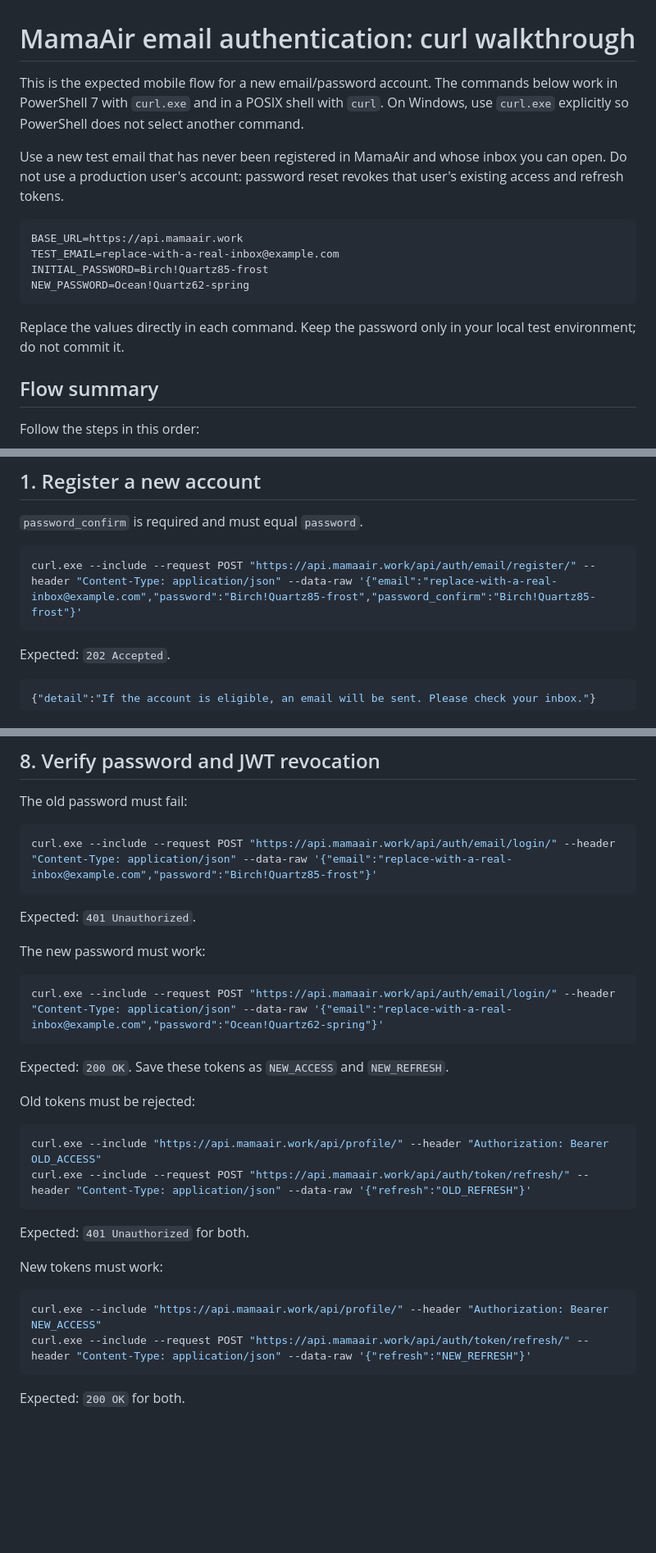
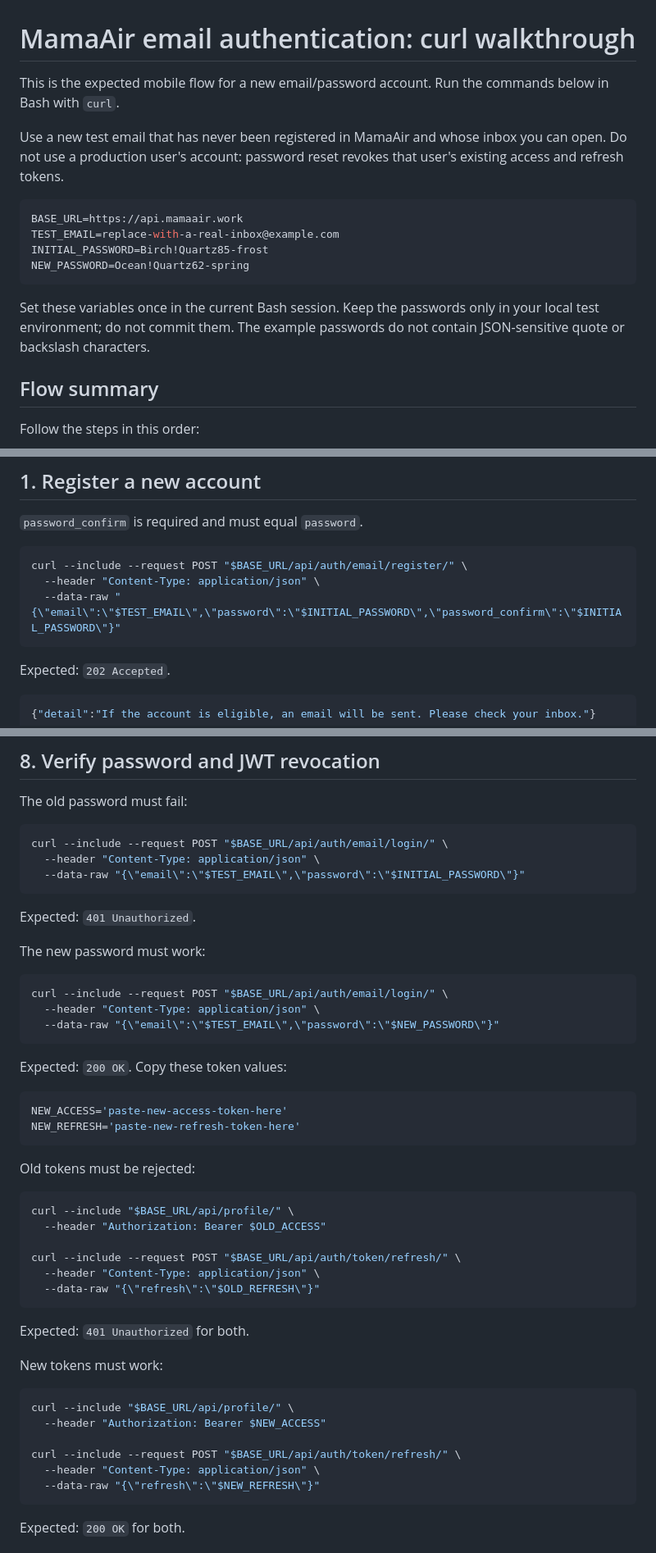
Before and after one commit to IAmJustAmateur/MamaAirAPI, a Markdown page: docs/email_auth_mobile_curl_guide.md, 3 parts joined by grey strips. Shown at 82% size. Drawn GitHub-style; blank space fills up the shorter version.

````diff
--- a/docs/email_auth_mobile_curl_guide.md
+++ b/docs/email_auth_mobile_curl_guide.md
@@ -1,22 +1,22 @@
 # MamaAir email authentication: curl walkthrough
 
-This is the expected mobile flow for a new email/password account. The commands
-below work in PowerShell 7 with `curl.exe` and in a POSIX shell with `curl`.
-On Windows, use `curl.exe` explicitly so PowerShell does not select another command.
+This is the expected mobile flow for a new email/password account. Run the
+commands below in Bash with `curl`.
 
 Use a new test email that has never been registered in MamaAir and whose inbox
 you can open. Do not use a production user's account: password reset revokes that
 user's existing access and refresh tokens.
 
-```text
+```bash
 BASE_URL=https://api.mamaair.work
 TEST_EMAIL=replace-with-a-real-inbox@example.com
 INITIAL_PASSWORD=Birch!Quartz85-frost
 NEW_PASSWORD=Ocean!Quartz62-spring
 ```
 
-Replace the values directly in each command. Keep the password only in your local
-test environment; do not commit it.
+Set these variables once in the current Bash session. Keep the passwords only in
+your local test environment; do not commit them. The example passwords do not
+contain JSON-sensitive quote or backslash characters.
 
 ## Flow summary
 
@@ -38,8 +38,10 @@ directly from registration to opening the verification link, then log in.
 
 `password_confirm` is required and must equal `password`.
 
-```powershell
-curl.exe --include --request POST "https://api.mamaair.work/api/auth/email/register/" --header "Content-Type: application/json" --data-raw '{"email":"replace-with-a-real-inbox@example.com","password":"Birch!Quartz85-frost","password_confirm":"Birch!Quartz85-frost"}'
+```bash
+curl --include --request POST "$BASE_URL/api/auth/email/register/" \
+  --header "Content-Type: application/json" \
+  --data-raw "{\"email\":\"$TEST_EMAIL\",\"password\":\"$INITIAL_PASSWORD\",\"password_confirm\":\"$INITIAL_PASSWORD\"}"
 ```
 
 Expected: `202 Accepted`.
@@ -156,34 +182,51 @@ Expected: `200 OK` with `Password saved`. Repeating this exact request must retu
 
 The old password must fail:
 
-```powershell
-curl.exe --include --request POST "https://api.mamaair.work/api/auth/email/login/" --header "Content-Type: application/json" --data-raw '{"email":"replace-with-a-real-inbox@example.com","password":"Birch!Quartz85-frost"}'
+```bash
+curl --include --request POST "$BASE_URL/api/auth/email/login/" \
+  --header "Content-Type: application/json" \
+  --data-raw "{\"email\":\"$TEST_EMAIL\",\"password\":\"$INITIAL_PASSWORD\"}"
 ```
 
 Expected: `401 Unauthorized`.
 
 The new password must work:
 
-```powershell
-curl.exe --include --request POST "https://api.mamaair.work/api/auth/email/login/" --header "Content-Type: application/json" --data-raw '{"email":"replace-with-a-real-inbox@example.com","password":"Ocean!Quartz62-spring"}'
+```bash
+curl --include --request POST "$BASE_URL/api/auth/email/login/" \
+  --header "Content-Type: application/json" \
+  --data-raw "{\"email\":\"$TEST_EMAIL\",\"password\":\"$NEW_PASSWORD\"}"
 ```
 
-Expected: `200 OK`. Save these tokens as `NEW_ACCESS` and `NEW_REFRESH`.
+Expected: `200 OK`. Copy these token values:
+
+```bash
+NEW_ACCESS='paste-new-access-token-here'
+NEW_REFRESH='paste-new-refresh-token-here'
+```
 
 Old tokens must be rejected:
 
-```powershell
-curl.exe --include "https://api.mamaair.work/api/profile/" --header "Authorization: Bearer OLD_ACCESS"
-curl.exe --include --request POST "https://api.mamaair.work/api/auth/token/refresh/" --header "Content-Type: application/json" --data-raw '{"refresh":"OLD_REFRESH"}'
+```bash
+curl --include "$BASE_URL/api/profile/" \
+  --header "Authorization: Bearer $OLD_ACCESS"
+
+curl --include --request POST "$BASE_URL/api/auth/token/refresh/" \
+  --header "Content-Type: application/json" \
+  --data-raw "{\"refresh\":\"$OLD_REFRESH\"}"
 ```
 
 Expected: `401 Unauthorized` for both.
 
 New tokens must work:
 
-```powershell
-curl.exe --include "https://api.mamaair.work/api/profile/" --header "Authorization: Bearer NEW_ACCESS"
-curl.exe --include --request POST "https://api.mamaair.work/api/auth/token/refresh/" --header "Content-Type: application/json" --data-raw '{"refresh":"NEW_REFRESH"}'
+```bash
+curl --include "$BASE_URL/api/profile/" \
+  --header "Authorization: Bearer $NEW_ACCESS"
+
+curl --include --request POST "$BASE_URL/api/auth/token/refresh/" \
+  --header "Content-Type: application/json" \
+  --data-raw "{\"refresh\":\"$NEW_REFRESH\"}"
 ```
 
 Expected: `200 OK` for both.
````
Also changed, not shown: other parts of docs/email_auth_mobile_curl_guide.md (+41 -17 lines).
